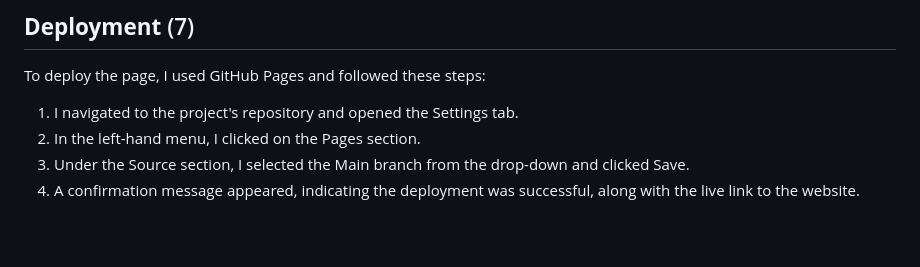
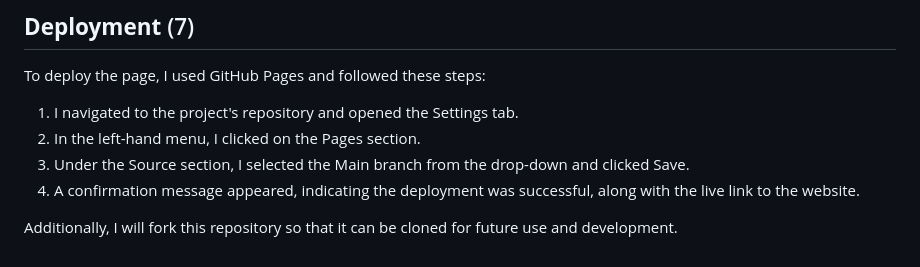
Before and after one commit to TeseoLou/clancy-nook-walking-tours, a Markdown page: README.md, the part around the change. GitHub-like rendering; blank space fills up the shorter version.

```diff
--- a/README.md
+++ b/README.md
@@ -1964,3 +1964,5 @@ To deploy the page, I used GitHub Pages and followed these steps:
 2. In the left-hand menu, I clicked on the Pages section.
 3. Under the Source section, I selected the Main branch from the drop-down and clicked Save.
 4. A confirmation message appeared, indicating the deployment was successful, along with the live link to the website.
+
+Additionally, I will fork this repository so that it can be cloned for future use and development.
```
Also changed, not shown: TESTING.md (+1 -1 lines).
